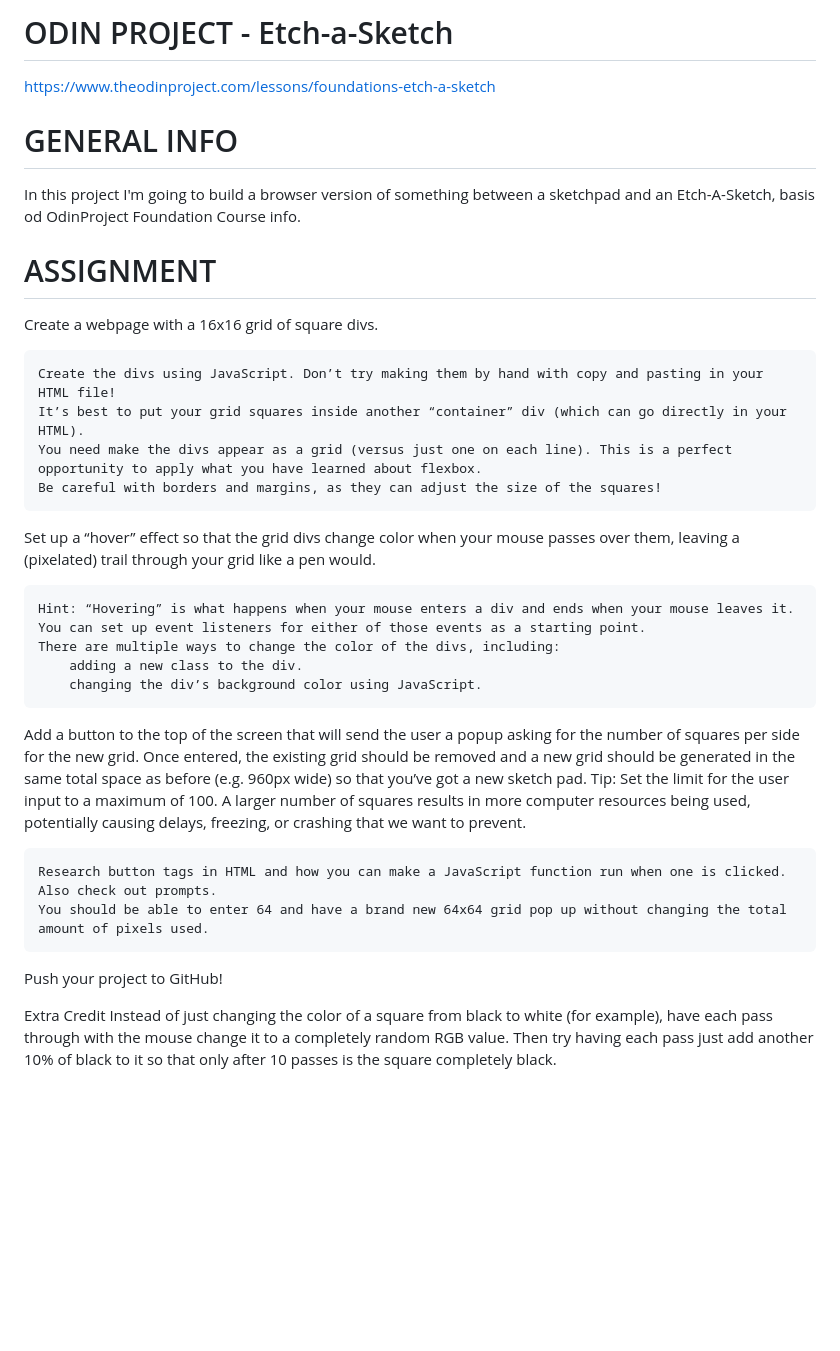
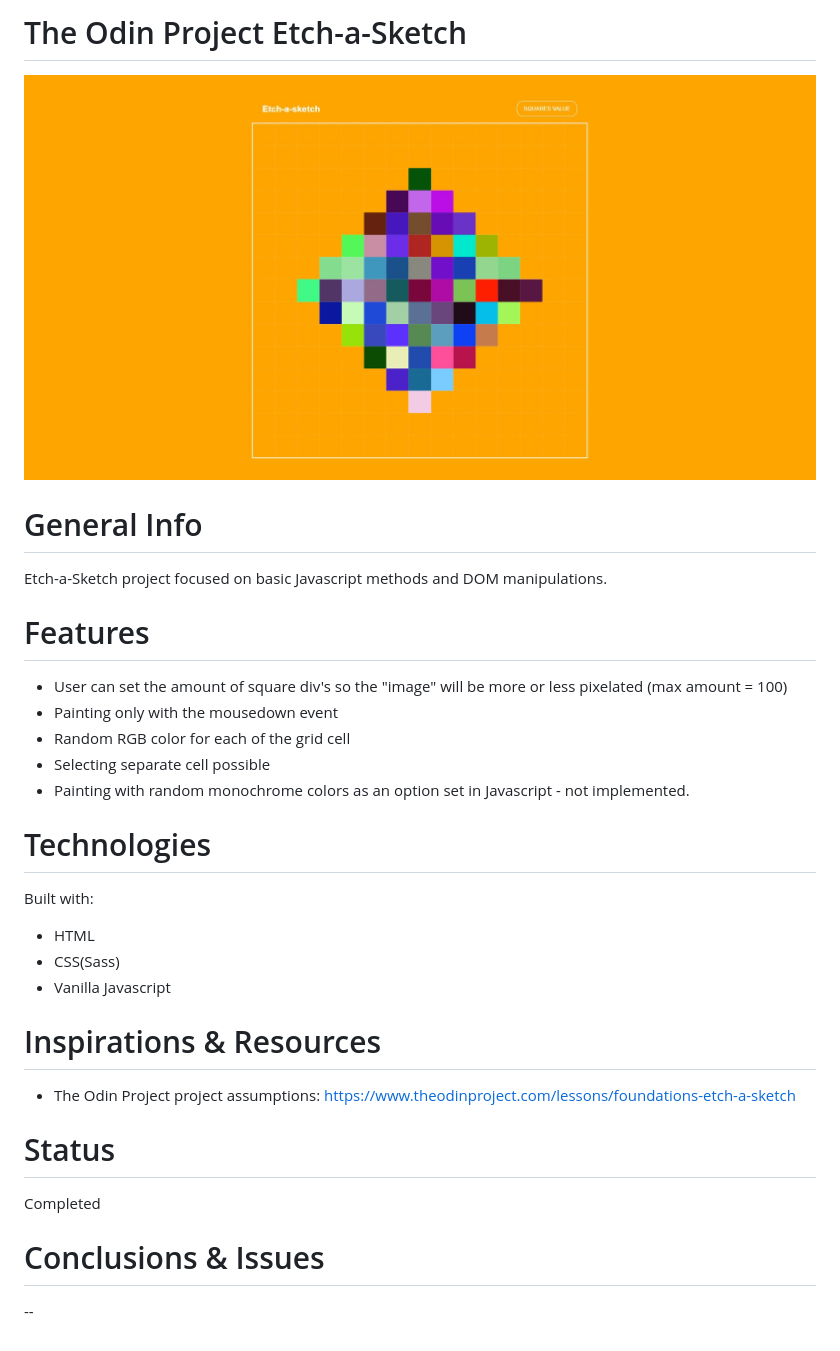
Before and after one commit to TomekLeszczynski/Odin-Project-Etch-a-Sketch, a Markdown page: README.md, the part around the change. GitHub-like rendering; pictures changed too: Screenshot_1.jpg (added); blank space fills up the shorter version.

Commit message:
Updated CSS; painting set to random RGB;Updated Readme file.

```diff
--- a/README.md
+++ b/README.md
@@ -1,34 +1,35 @@
-# ODIN PROJECT - Etch-a-Sketch
+# The Odin Project Etch-a-Sketch
 
-https://www.theodinproject.com/lessons/foundations-etch-a-sketch
+![Etch-a-Sketch app screen](/Screenshot_1.jpg)
 
-# GENERAL INFO
+# General Info
 
-In this project I'm going to build a browser version of something between a sketchpad and an Etch-A-Sketch, basis od OdinProject Foundation Course info.
+Etch-a-Sketch project focused on basic Javascript methods and DOM manipulations.
 
-# ASSIGNMENT
+# Features
 
-Create a webpage with a 16x16 grid of square divs.
+- User can set the amount of square div's so the "image" will be more or less pixelated (max amount = 100)
+- Painting only with the mousedown event
+- Random RGB color for each of the grid cell
+- Selecting separate cell possible
+- Painting with random monochrome colors as an option set in Javascript - not implemented.
 
-    Create the divs using JavaScript. Don’t try making them by hand with copy and pasting in your HTML file!
-    It’s best to put your grid squares inside another “container” div (which can go directly in your HTML).
-    You need make the divs appear as a grid (versus just one on each line). This is a perfect opportunity to apply what you have learned about flexbox.
-    Be careful with borders and margins, as they can adjust the size of the squares!
+# Technologies
 
-Set up a “hover” effect so that the grid divs change color when your mouse passes over them, leaving a (pixelated) trail through your grid like a pen would.
+Built with:
 
-    Hint: “Hovering” is what happens when your mouse enters a div and ends when your mouse leaves it. You can set up event listeners for either of those events as a starting point.
-    There are multiple ways to change the color of the divs, including:
-        adding a new class to the div.
-        changing the div’s background color using JavaScript.
+- HTML
+- CSS(Sass)
+- Vanilla Javascript
 
-Add a button to the top of the screen that will send the user a popup asking for the number of squares per side for the new grid. Once entered, the existing grid should be removed and a new grid should be generated in the same total space as before (e.g. 960px wide) so that you’ve got a new sketch pad. Tip: Set the limit for the user input to a maximum of 100. A larger number of squares results in more computer resources being used, potentially causing delays, freezing, or crashing that we want to prevent.
+# Inspirations & Resources
 
-    Research button tags in HTML and how you can make a JavaScript function run when one is clicked.
-    Also check out prompts.
-    You should be able to enter 64 and have a brand new 64x64 grid pop up without changing the total amount of pixels used.
+- The Odin Project project assumptions: https://www.theodinproject.com/lessons/foundations-etch-a-sketch
 
-Push your project to GitHub!
+# Status
 
-Extra Credit
-Instead of just changing the color of a square from black to white (for example), have each pass through with the mouse change it to a completely random RGB value. Then try having each pass just add another 10% of black to it so that only after 10 passes is the square completely black.
+Completed
+
+# Conclusions & Issues
+
+--
```
Also changed, not shown: 5 other files.
